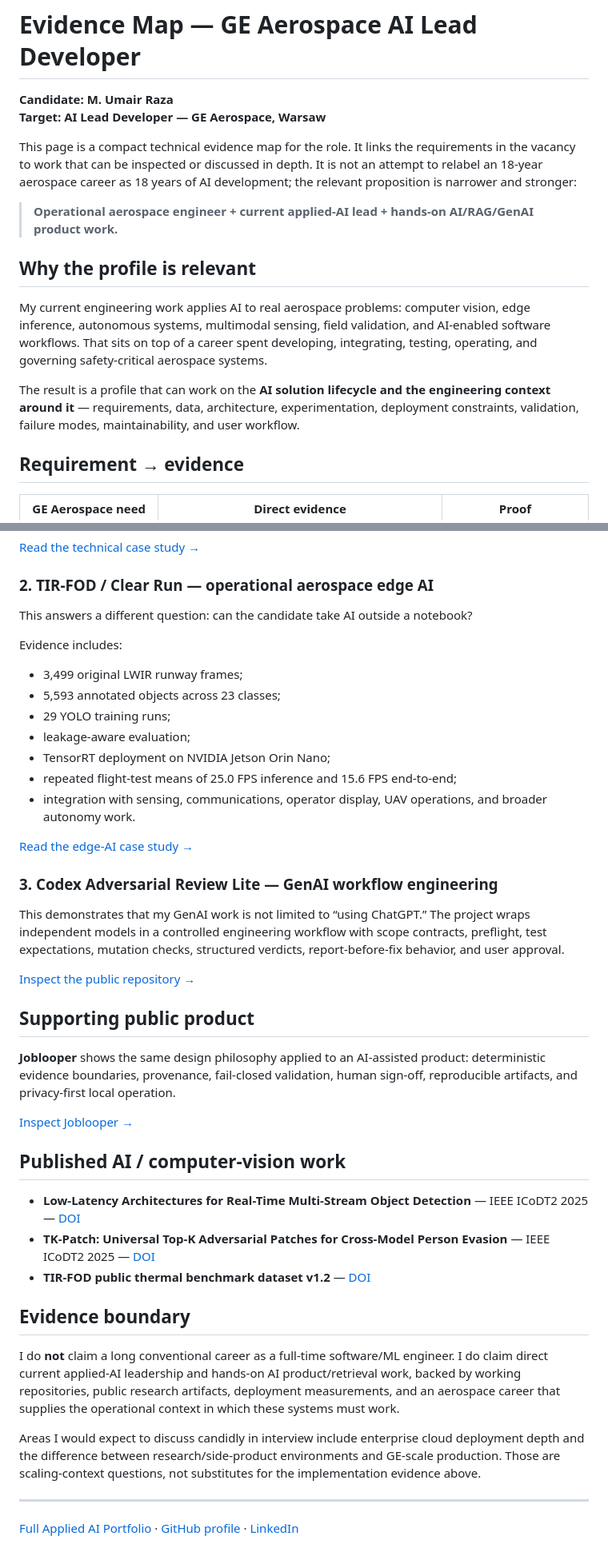
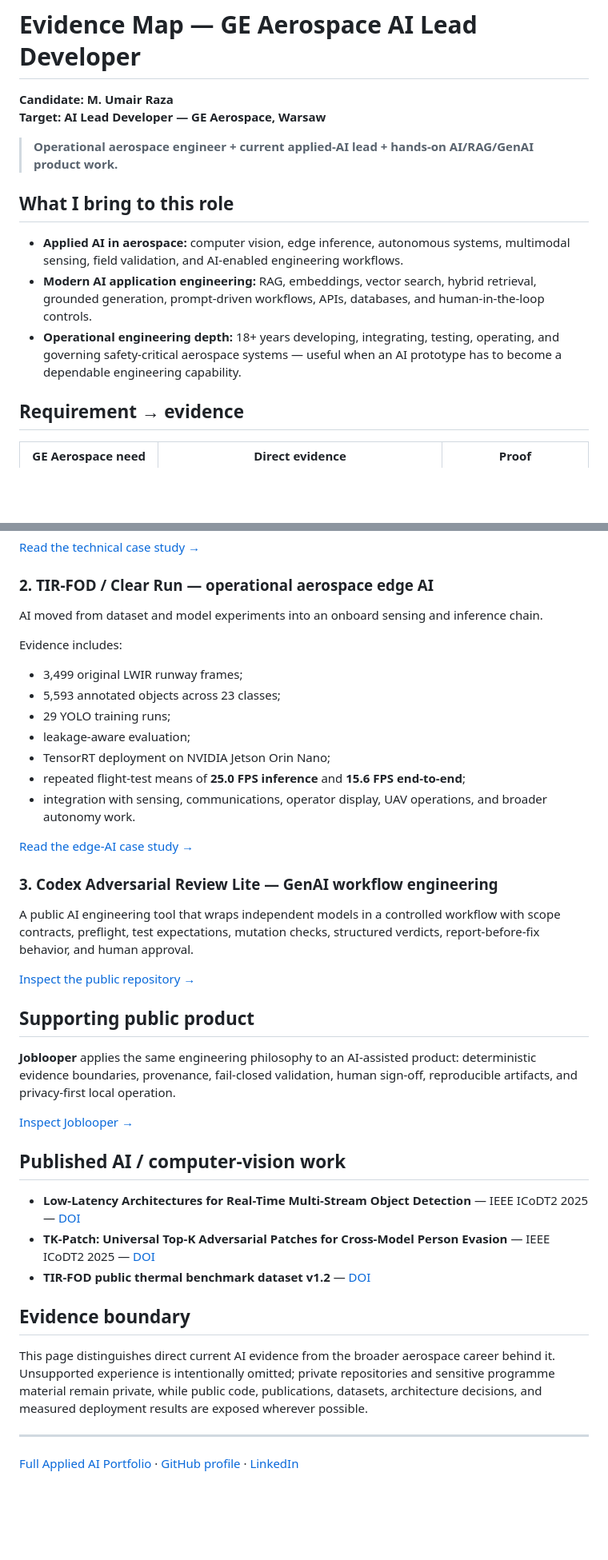
Before and after one commit to razaumair2203-ux/Pub-JobLooper, a Markdown page: portfolio/ge-aerospace-ai-lead-evidence.md, 2 parts joined by grey strips. Shown at 80% size. Rendered like a GitHub page; blank space fills up the shorter version.

Commit message:
Tighten GE AI evidence map after recruiter review

```diff
--- a/portfolio/ge-aerospace-ai-lead-evidence.md
+++ b/portfolio/ge-aerospace-ai-lead-evidence.md
@@ -3,15 +3,13 @@
 **Candidate: M. Umair Raza**
 **Target: AI Lead Developer — GE Aerospace, Warsaw**
 
-This page is a compact technical evidence map for the role. It links the requirements in the vacancy to work that can be inspected or discussed in depth. It is not an attempt to relabel an 18-year aerospace career as 18 years of AI development; the relevant proposition is narrower and stronger:
-
 > **Operational aerospace engineer + current applied-AI lead + hands-on AI/RAG/GenAI product work.**
 
-## Why the profile is relevant
+## What I bring to this role
 
-My current engineering work applies AI to real aerospace problems: computer vision, edge inference, autonomous systems, multimodal sensing, field validation, and AI-enabled software workflows. That sits on top of a career spent developing, integrating, testing, operating, and governing safety-critical aerospace systems.
-
-The result is a profile that can work on the **AI solution lifecycle and the engineering context around it** — requirements, data, architecture, experimentation, deployment constraints, validation, failure modes, maintainability, and user workflow.
+- **Applied AI in aerospace:** computer vision, edge inference, autonomous systems, multimodal sensing, field validation, and AI-enabled engineering workflows.
+- **Modern AI application engineering:** RAG, embeddings, vector search, hybrid retrieval, grounded generation, prompt-driven workflows, APIs, databases, and human-in-the-loop controls.
+- **Operational engineering depth:** 18+ years developing, integrating, testing, operating, and governing safety-critical aerospace systems — useful when an AI prototype has to become a dependable engineering capability.
 
 ## Requirement → evidence
 
@@ -53,7 +51,7 @@ The implementation includes:
 
 ### 2. TIR-FOD / Clear Run — operational aerospace edge AI
 
-This answers a different question: can the candidate take AI outside a notebook?
+AI moved from dataset and model experiments into an onboard sensing and inference chain.
 
 Evidence includes:
 
@@ -62,20 +60,20 @@ Evidence includes:
 - 29 YOLO training runs;
 - leakage-aware evaluation;
 - TensorRT deployment on NVIDIA Jetson Orin Nano;
-- repeated flight-test means of 25.0 FPS inference and 15.6 FPS end-to-end;
+- repeated flight-test means of **25.0 FPS inference** and **15.6 FPS end-to-end**;
 - integration with sensing, communications, operator display, UAV operations, and broader autonomy work.
 
 [Read the edge-AI case study →](tir-fod-edge-ai.md)
 
 ### 3. Codex Adversarial Review Lite — GenAI workflow engineering
 
-This demonstrates that my GenAI work is not limited to “using ChatGPT.” The project wraps independent models in a controlled engineering workflow with scope contracts, preflight, test expectations, mutation checks, structured verdicts, report-before-fix behavior, and user approval.
+A public AI engineering tool that wraps independent models in a controlled workflow with scope contracts, preflight, test expectations, mutation checks, structured verdicts, report-before-fix behavior, and human approval.
 
 [Inspect the public repository →](https://github.com/razaumair2203-ux/codex-adversarial-review-lite)
 
 ## Supporting public product
 
-**Joblooper** shows the same design philosophy applied to an AI-assisted product: deterministic evidence boundaries, provenance, fail-closed validation, human sign-off, reproducible artifacts, and privacy-first local operation.
+**Joblooper** applies the same engineering philosophy to an AI-assisted product: deterministic evidence boundaries, provenance, fail-closed validation, human sign-off, reproducible artifacts, and privacy-first local operation.
 
 [Inspect Joblooper →](https://github.com/razaumair2203-ux/Pub-JobLooper)
 
@@ -87,9 +85,7 @@ This demonstrates that my GenAI work is not limited to “using ChatGPT.” The
 
 ## Evidence boundary
 
-I do **not** claim a long conventional career as a full-time software/ML engineer. I do claim direct current applied-AI leadership and hands-on AI product/retrieval work, backed by working repositories, public research artifacts, deployment measurements, and an aerospace career that supplies the operational context in which these systems must work.
-
-Areas I would expect to discuss candidly in interview include enterprise cloud deployment depth and the difference between research/side-product environments and GE-scale production. Those are scaling-context questions, not substitutes for the implementation evidence above.
+This page distinguishes direct current AI evidence from the broader aerospace career behind it. Unsupported experience is intentionally omitted; private repositories and sensitive programme material remain private, while public code, publications, datasets, architecture decisions, and measured deployment results are exposed wherever possible.
 
 ---
 
```
Also changed, not shown: other parts of portfolio/ge-aerospace-ai-lead-evidence.md (+1 -1 lines).
